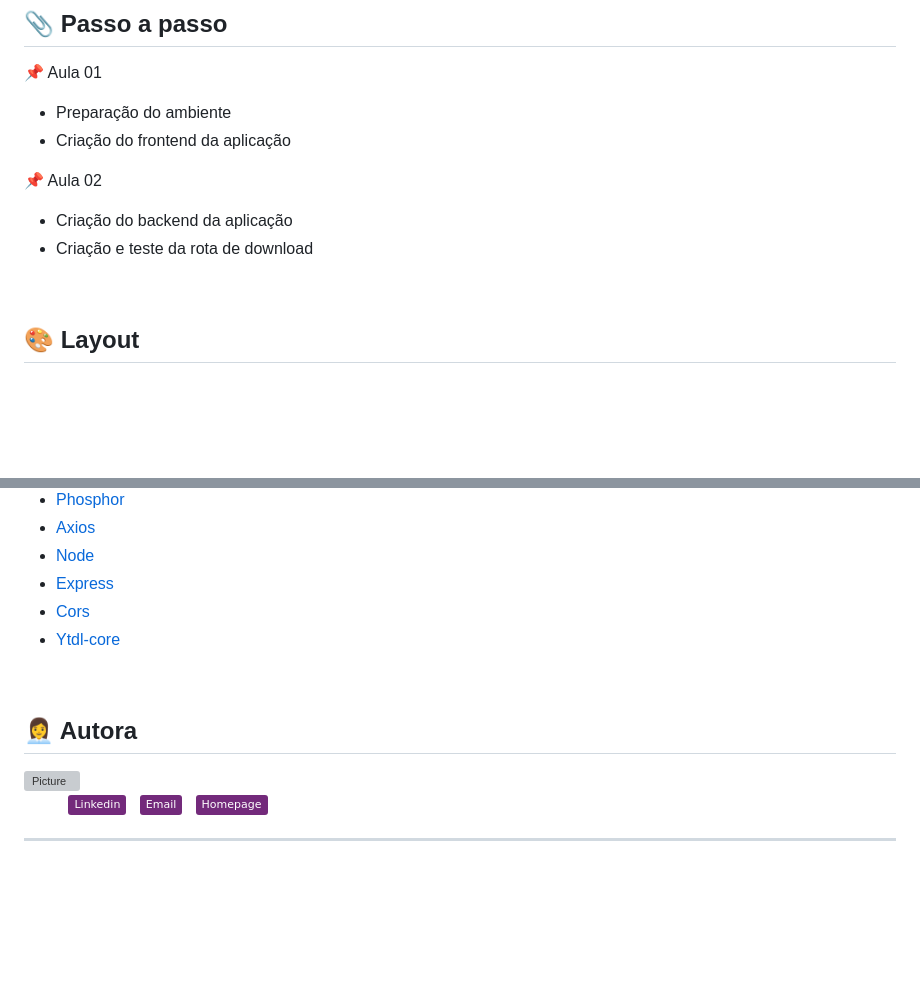
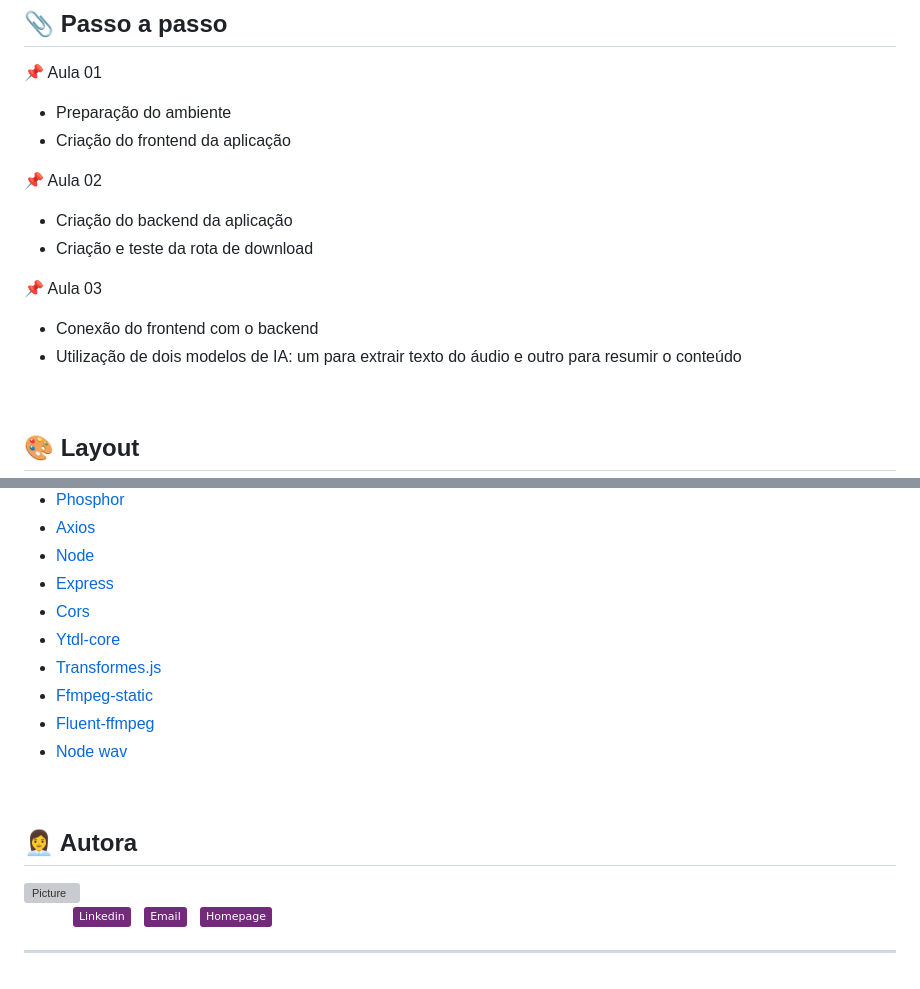
Before and after one commit to nlnadialigia/nlw-ia-foundation, a Markdown page: README.md, 2 parts joined by grey strips. GitHub-like rendering; badges without logos; blank space fills up the shorter version; grey boxes are pictures that could not be loaded.

```diff
--- a/README.md
+++ b/README.md
@@ -41,6 +41,10 @@ Projeto desenvolvido na **NLW IA - Trilha Foundation** oferecido pela [Rocketsea
 📌  Aula 02
 - Criação do backend da aplicação
 - Criação e teste da rota de download
+
+📌  Aula 03
+- Conexão do frontend com o backend
+- Utilização de dois modelos de IA: um para extrair texto do áudio e outro para resumir o conteúdo
 
 
 <br>
@@ -94,6 +98,10 @@ $ pnpm run web
 - [Express](https://expressjs.com/)
 - [Cors](https://www.npmjs.com/package/cors)
 - [Ytdl-core](https://www.npmjs.com/package/ytdl-core)
+- [Transformes.js](https://xenova.github.io/transformers.js/)
+- [Ffmpeg-static](https://www.npmjs.com/package/ffmpeg-static)
+- [Fluent-ffmpeg](https://github.com/fluent-ffmpeg/node-fluent-ffmpeg)
+- [Node wav](https://www.npmjs.com/package/node-wav)
 
 
 <br>
@@ -102,7 +110,8 @@ $ pnpm run web
 
 <img src="https://ik.imagekit.io/l7cwocexhc/me/card_nlnadialigia.png?updatedAt=1694126884257" width="300px;" alt="Picture"/>
 
-&nbsp;&nbsp;&nbsp;&nbsp;&nbsp;&nbsp;&nbsp;&nbsp;&nbsp;&nbsp;[![Linkedin](https://img.shields.io/badge/-Linkedin-732a7b?style=plastic&logo=Linkedin&logoColor=white&link=https://www.linkedin.com/in/nlnadialigia/)](https://www.linkedin.com/in/nlnadialigia)&nbsp;&nbsp;
+&nbsp;&nbsp;&nbsp;&nbsp;&nbsp;&nbsp;&nbsp;&nbsp;&nbsp;&nbsp;
+[![Linkedin](https://img.shields.io/badge/-Linkedin-732a7b?style=plastic&logo=Linkedin&logoColor=white&link=https://www.linkedin.com/in/nlnadialigia/)](https://www.linkedin.com/in/nlnadialigia)&nbsp;&nbsp;
 [![Email](https://img.shields.io/badge/-Email-732a7b?style=plastic&logo=Gmail&logoColor=white&link=mailto:nlnadialigia@gmail.com)](mailto:nlnadialigia@gmail.com)&nbsp;&nbsp;
 [![Homepage](https://img.shields.io/badge/-Homepage-732a7b?style=plastic)](https://www.nlnadialigia.com)
 
```
